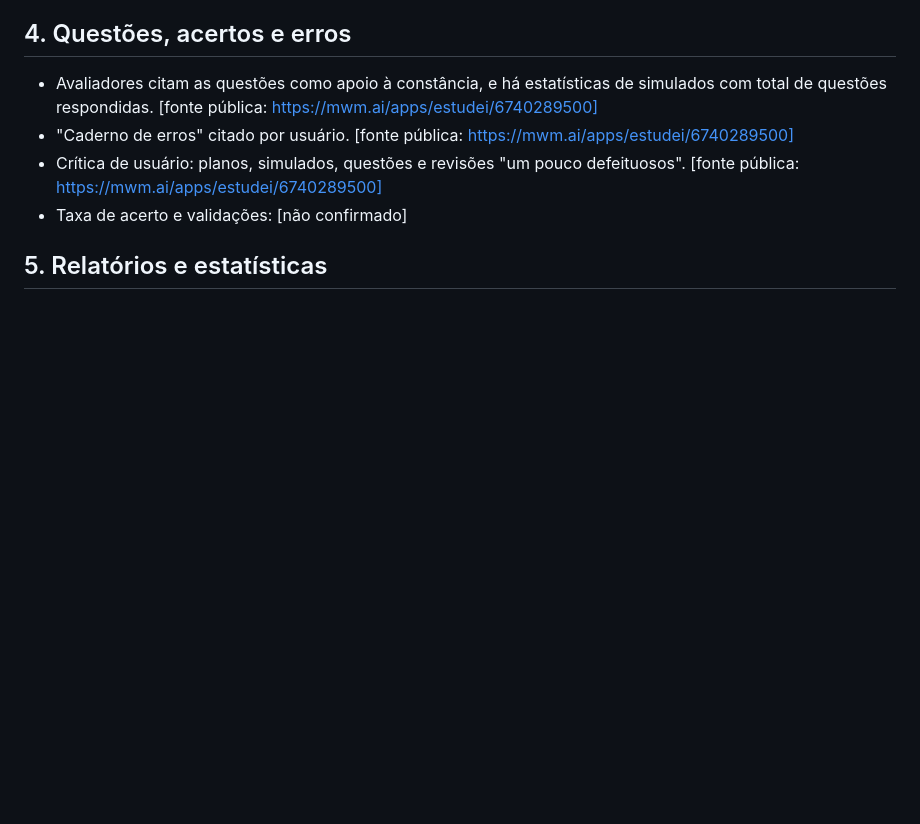
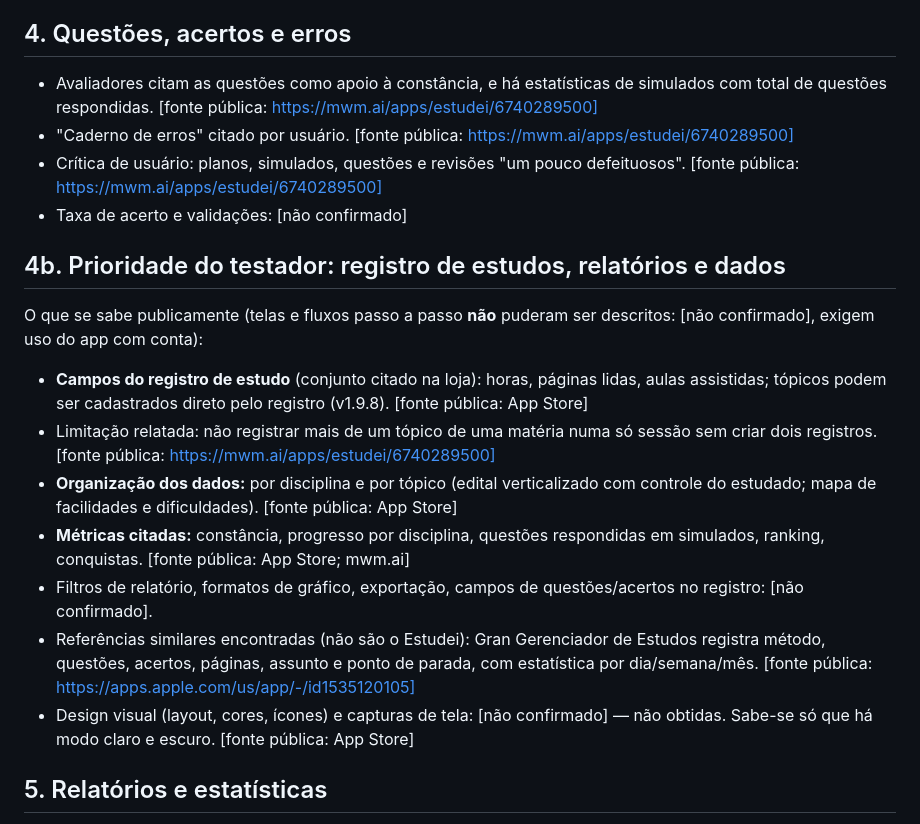
Before and after one commit to jmarcosal27-hash/MVP-ESTUDY, a Markdown page: docs/concorrentes/estudei.md, the part around the change. Drawn GitHub-style; blank space fills up the shorter version.

```diff
--- a/docs/concorrentes/estudei.md
+++ b/docs/concorrentes/estudei.md
@@ -21,6 +21,16 @@
 - "Caderno de erros" citado por usuário. [fonte pública: https://mwm.ai/apps/estudei/6740289500]
 - Crítica de usuário: planos, simulados, questões e revisões "um pouco defeituosos". [fonte pública: https://mwm.ai/apps/estudei/6740289500]
 - Taxa de acerto e validações: [não confirmado]
+
+## 4b. Prioridade do testador: registro de estudos, relatórios e dados
+O que se sabe publicamente (telas e fluxos passo a passo **não** puderam ser descritos: [não confirmado], exigem uso do app com conta):
+- **Campos do registro de estudo** (conjunto citado na loja): horas, páginas lidas, aulas assistidas; tópicos podem ser cadastrados direto pelo registro (v1.9.8). [fonte pública: App Store]
+- Limitação relatada: não registrar mais de um tópico de uma matéria numa só sessão sem criar dois registros. [fonte pública: https://mwm.ai/apps/estudei/6740289500]
+- **Organização dos dados:** por disciplina e por tópico (edital verticalizado com controle do estudado; mapa de facilidades e dificuldades). [fonte pública: App Store]
+- **Métricas citadas:** constância, progresso por disciplina, questões respondidas em simulados, ranking, conquistas. [fonte pública: App Store; mwm.ai]
+- Filtros de relatório, formatos de gráfico, exportação, campos de questões/acertos no registro: [não confirmado].
+- Referências similares encontradas (não são o Estudei): Gran Gerenciador de Estudos registra método, questões, acertos, páginas, assunto e ponto de parada, com estatística por dia/semana/mês. [fonte pública: https://apps.apple.com/us/app/-/id1535120105]
+- Design visual (layout, cores, ícones) e capturas de tela: [não confirmado] — não obtidas. Sabe-se só que há modo claro e escuro. [fonte pública: App Store]
 
 ## 5. Relatórios e estatísticas
 - Indicadores de constância e progresso por disciplina; registro de horas, páginas lidas e aulas assistidas; mapa de facilidades e dificuldades por tópico. [fonte pública: App Store]
```
Also changed, not shown: docs/concorrentes/focuskeeper.md (added, +56 -0 lines), docs/concorrentes/ticktick.md (+10 -1 lines).
